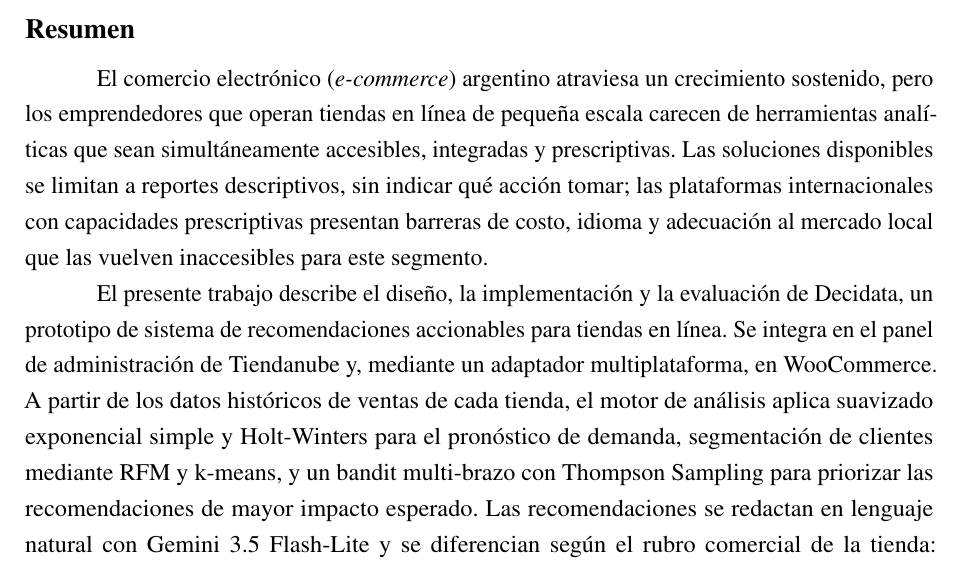
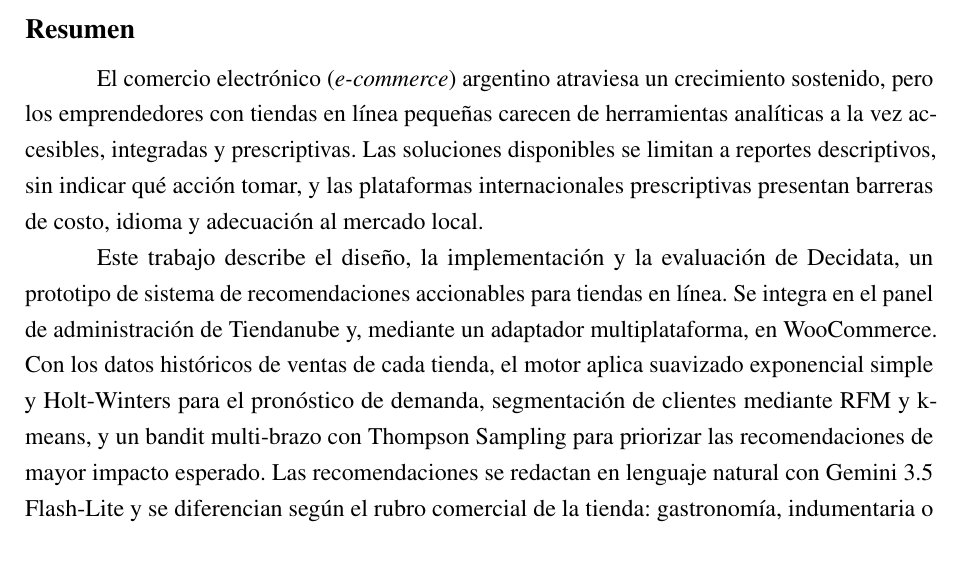
Before and after one commit to TomiG23/pfi-palomino-goncalves, a LaTeX book (main.tex, which reads chapters/summary.tex): part of page 3 of 263, cut so that both start at the same text. Compiled offline with pdfLaTeX.

Commit message:
doc(cierre): resumen dentro del límite de 300 palabras (293)
Co-Authored-By: Claude Opus 5.5 <noreply@anthropic.com>

```diff
--- a/chapters/summary.tex
+++ b/chapters/summary.tex
@@ -1,9 +1,9 @@
 \chapter*{Resumen}
 \addcontentsline{toc}{chapter}{Resumen}
 
-El comercio electrónico (\emph{e-commerce}) argentino atraviesa un crecimiento sostenido, pero los emprendedores que operan tiendas en línea de pequeña escala carecen de herramientas analíticas que sean simultáneamente accesibles, integradas y prescriptivas. Las soluciones disponibles se limitan a reportes descriptivos, sin indicar qué acción tomar; las plataformas internacionales con capacidades prescriptivas presentan barreras de costo, idioma y adecuación al mercado local que las vuelven inaccesibles para este segmento.
+El comercio electrónico (\emph{e-commerce}) argentino atraviesa un crecimiento sostenido, pero los emprendedores con tiendas en línea pequeñas carecen de herramientas analíticas a la vez accesibles, integradas y prescriptivas. Las soluciones disponibles se limitan a reportes descriptivos, sin indicar qué acción tomar, y las plataformas internacionales prescriptivas presentan barreras de costo, idioma y adecuación al mercado local.
 
-El presente trabajo describe el diseño, la implementación y la evaluación de Decidata, un prototipo de sistema de recomendaciones accionables para tiendas en línea. Se integra en el panel de administración de Tiendanube y, mediante un adaptador multiplataforma, en WooCommerce. A partir de los datos históricos de ventas de cada tienda, el motor de análisis aplica suavizado exponencial simple y Holt-Winters para el pronóstico de demanda, segmentación de clientes mediante RFM y k-means, y un bandit multi-brazo con Thompson Sampling para priorizar las recomendaciones de mayor impacto esperado. Las recomendaciones se redactan en lenguaje natural con Gemini 3.5 Flash-Lite y se diferencian según el rubro comercial de la tienda: gastronomía, indumentaria o electrónica.
+Este trabajo describe el diseño, la implementación y la evaluación de Decidata, un prototipo de sistema de recomendaciones accionables para tiendas en línea. Se integra en el panel de administración de Tiendanube y, mediante un adaptador multiplataforma, en WooCommerce. Con los datos históricos de ventas de cada tienda, el motor aplica suavizado exponencial simple y Holt-Winters para el pronóstico de demanda, segmentación de clientes mediante RFM y k-means, y un bandit multi-brazo con Thompson Sampling para priorizar las recomendaciones de mayor impacto esperado. Las recomendaciones se redactan en lenguaje natural con Gemini 3.5 Flash-Lite y se diferencian según el rubro comercial de la tienda: gastronomía, indumentaria o electrónica.
 Además de recomendar, el sistema deja lista la acción, como un cupón o un precio promocional, para aplicarla con un clic y la confirmación del comerciante.
 
 La investigación de usuarios se realizó mediante cinco entrevistas en profundidad con emprendedores de comercio electrónico y una sesión de brainstorming con perfiles técnicos, de producto y de marketing, entre ellos la dueña de un comercio electrónico. Con Design Thinking, las necesidades relevadas se tradujeron en historias de usuario y requerimientos formales.
```
